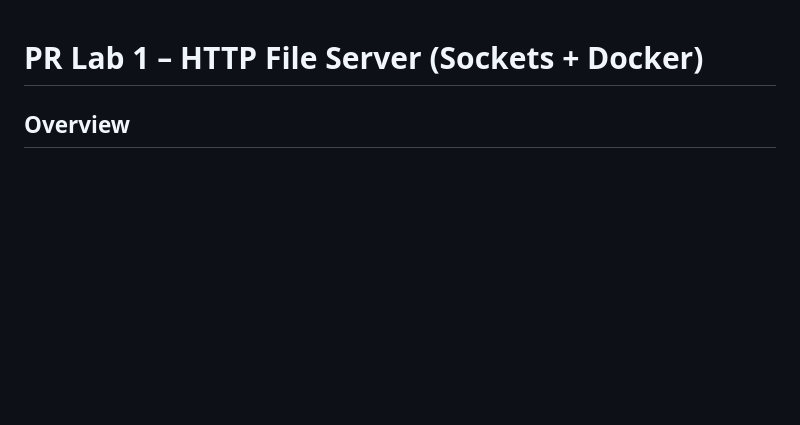
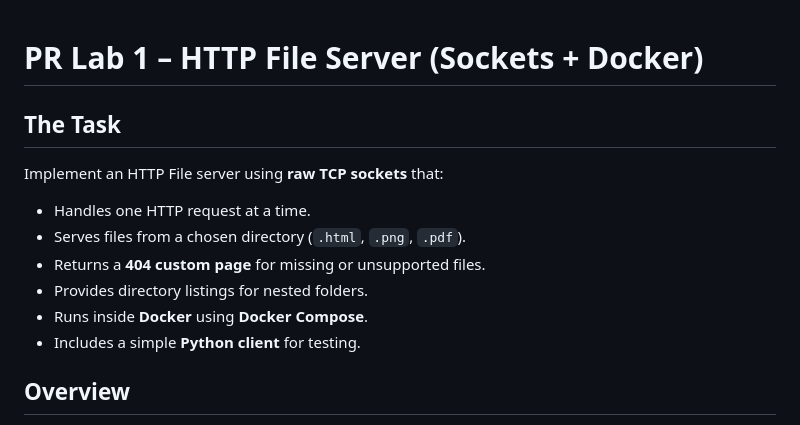
Before and after one commit to MihaiM1209/PR, a Markdown page: lab1/README.md, the part around the change. Rendered like a GitHub page; blank space fills up the shorter version.

```diff
--- a/lab1/README.md
+++ b/lab1/README.md
@@ -1,4 +1,14 @@
 # PR Lab 1 – HTTP File Server (Sockets + Docker)
+
+## The Task
+
+Implement an HTTP File server using **raw TCP sockets** that:
+- Handles one HTTP request at a time.
+- Serves files from a chosen directory (`.html`, `.png`, `.pdf`).
+- Returns a **404 custom page** for missing or unsupported files.
+- Provides directory listings for nested folders.
+- Runs inside **Docker** using **Docker Compose**.
+- Includes a simple **Python client** for testing.
 
 ## Overview
 
```
